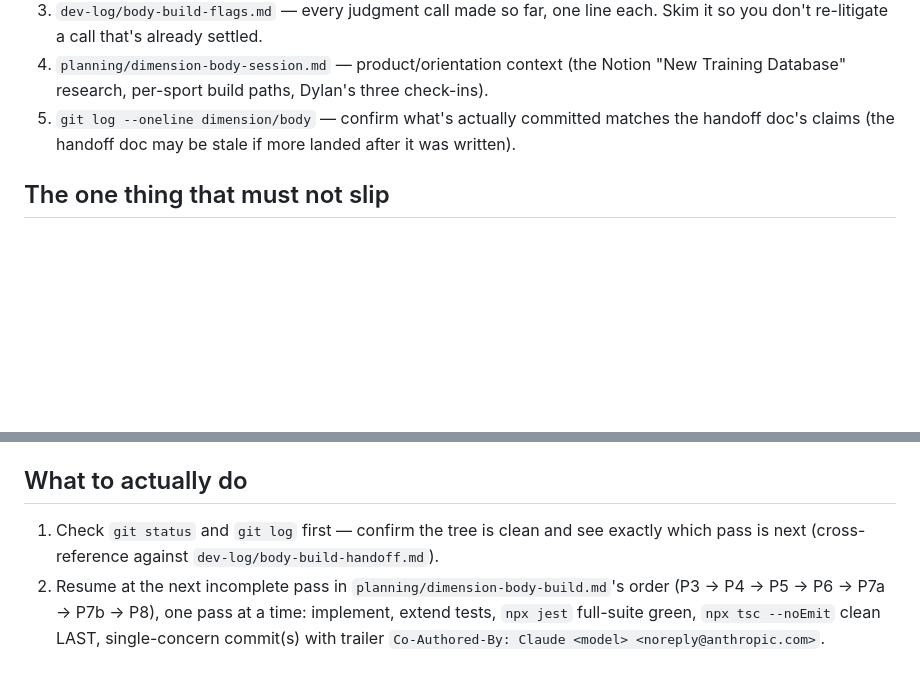
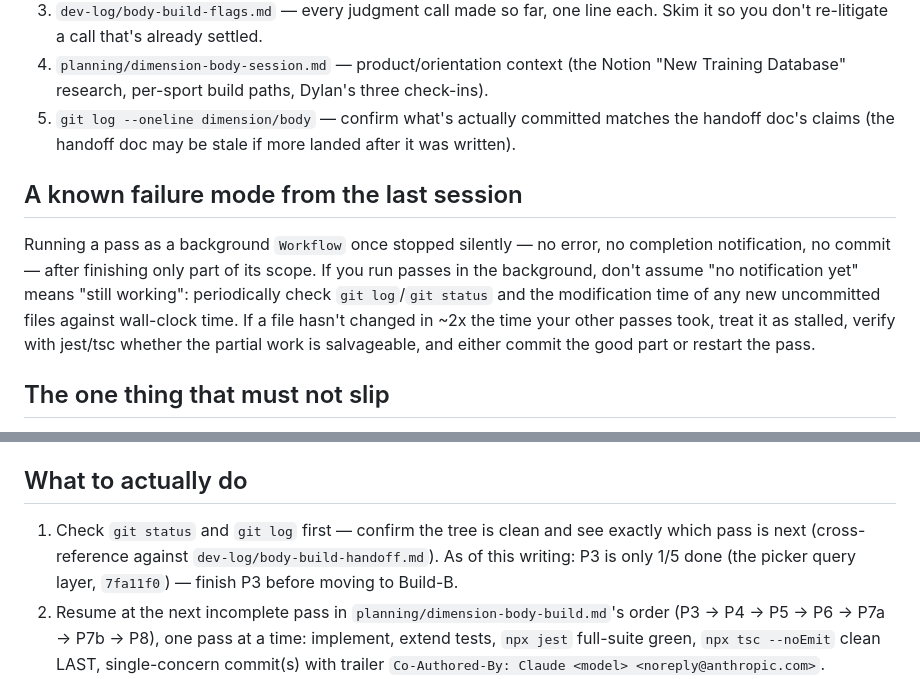
Before and after one commit to dolkon2/health-coach, a Markdown page: dev-log/body-build-session-prompt.md, 2 parts joined by grey strips. Drawn GitHub-style; blank space fills up the shorter version.

```diff
--- a/dev-log/body-build-session-prompt.md
+++ b/dev-log/body-build-session-prompt.md
@@ -26,6 +26,16 @@ Breathwork, PT) on `~/Projects/health-coach-body`, branch `dimension/body`, foll
    handoff doc's claims (the handoff doc may be stale if more landed after it was
    written).
 
+## A known failure mode from the last session
+
+Running a pass as a background `Workflow` once stopped silently — no error, no
+completion notification, no commit — after finishing only part of its scope. If you
+run passes in the background, don't assume "no notification yet" means "still
+working": periodically check `git log`/`git status` and the modification time of any
+new uncommitted files against wall-clock time. If a file hasn't changed in ~2x the
+time your other passes took, treat it as stalled, verify with jest/tsc whether the
+partial work is salvageable, and either commit the good part or restart the pass.
+
 ## The one thing that must not slip
 
 **Isolation.** This worktree/branch only. Never touch `main`, never touch the Earth
@@ -43,7 +53,9 @@ deciding it looks safer a different way.
 ## What to actually do
 
 1. Check `git status` and `git log` first — confirm the tree is clean and see exactly
-   which pass is next (cross-reference against `dev-log/body-build-handoff.md`).
+   which pass is next (cross-reference against `dev-log/body-build-handoff.md`). As of
+   this writing: P3 is only 1/5 done (the picker query layer, `7fa11f0`) — finish P3
+   before moving to Build-B.
 2. Resume at the next incomplete pass in `planning/dimension-body-build.md`'s order
    (P3 → P4 → P5 → P6 → P7a → P7b → P8), one pass at a time: implement, extend tests,
    `npx jest` full-suite green, `npx tsc --noEmit` clean LAST, single-concern commit(s)
```
Also changed, not shown: dev-log/body-build-flags.md (+2 -0 lines), dev-log/body-build-handoff.md (+13 -8 lines).
